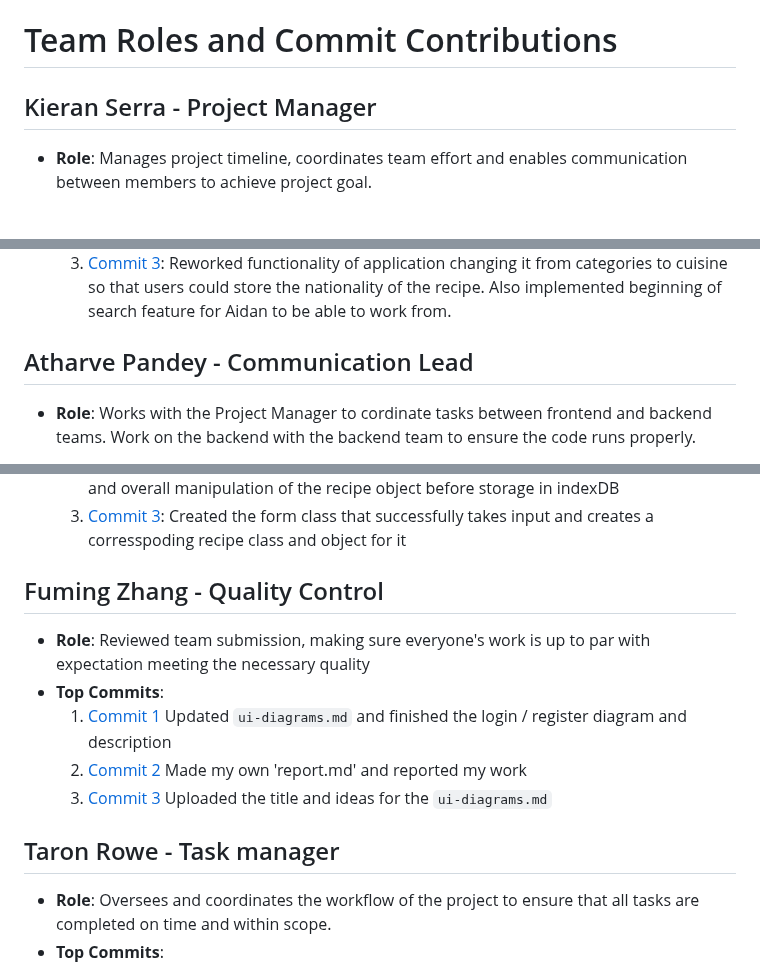
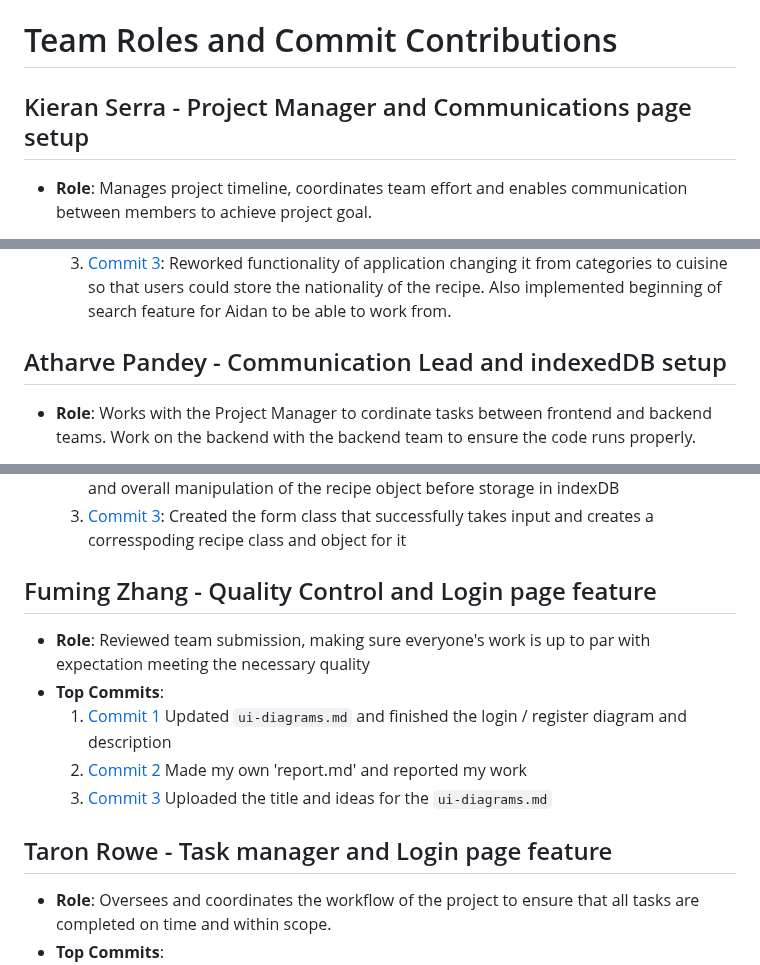
Before and after one commit to kserra1/CS326Team2, a Markdown page: team/m2/roles.md, 3 parts joined by grey strips. GitHub-like rendering.

Commit message:
changed roles as per milestone 3 spec

```diff
--- a/team/m2/roles.md
+++ b/team/m2/roles.md
@@ -1,6 +1,6 @@
 # Team Roles and Commit Contributions
 
-## Kieran Serra - Project Manager
+## Kieran Serra - Project Manager and Communications page setup
 
 - **Role**: Manages project timeline, coordinates team effort and enables communication between members to achieve project goal.
 
@@ -17,7 +17,7 @@
   3. [Commit 3](https://github.com/kserra1/CS326Team2/commit/cd7af9d57bf2c302c7c763277911b8011cad3c0e):
      Reworked functionality of application changing it from categories to cuisine so that users could store the nationality of the recipe. Also implemented beginning of search feature for Aidan to be able to work from.
 
-## Atharve Pandey - Communication Lead
+## Atharve Pandey - Communication Lead and indexedDB setup
 
 - **Role**: Works with the Project Manager to cordinate tasks between frontend and backend teams. Work on the backend with the backend team to ensure the code runs properly.
 
@@ -62,7 +62,7 @@
   2. [Commit 2](https://github.com/kserra1/CS326Team2/commit/376b7e7285f80f281857e76220a84076e42e7986): Created the recipe class that helps with the display of the add recipe page and overall manipulation of the recipe object before storage in indexDB
   3. [Commit 3](https://github.com/kserra1/CS326Team2/commit/4c2c50e949a2ce9715ed90793baf5eff57dc2ef6): Created the form class that successfully takes input and creates a corresspoding recipe class and object for it
 
-## Fuming Zhang - Quality Control
+## Fuming Zhang - Quality Control and Login page feature
 
 - **Role**: Reviewed team submission, making sure everyone's work is up to par with expectation meeting the necessary quality
 - **Top Commits**:
@@ -70,7 +70,7 @@
    2. [Commit 2](https://github.com/kserra1/CS326Team2/commit/aeea06fc8ec4034248f97ee75afab415f8c070e5) Made my own 'report.md' and reported my work
    3. [Commit 3](https://github.com/kserra1/CS326Team2/commit/40be6bb74bd3eb9e3f6597abcc51f7bd81b4ec10) Uploaded the title and ideas for the `ui-diagrams.md`
 
-## Taron Rowe - Task manager
+## Taron Rowe - Task manager and Login page feature
 
 - **Role**:  Oversees and coordinates the workflow of the project to ensure that all tasks are completed on time and within scope.
 - **Top Commits**:
```
Also changed, not shown: other parts of team/m2/roles.md (+2 -2 lines).
